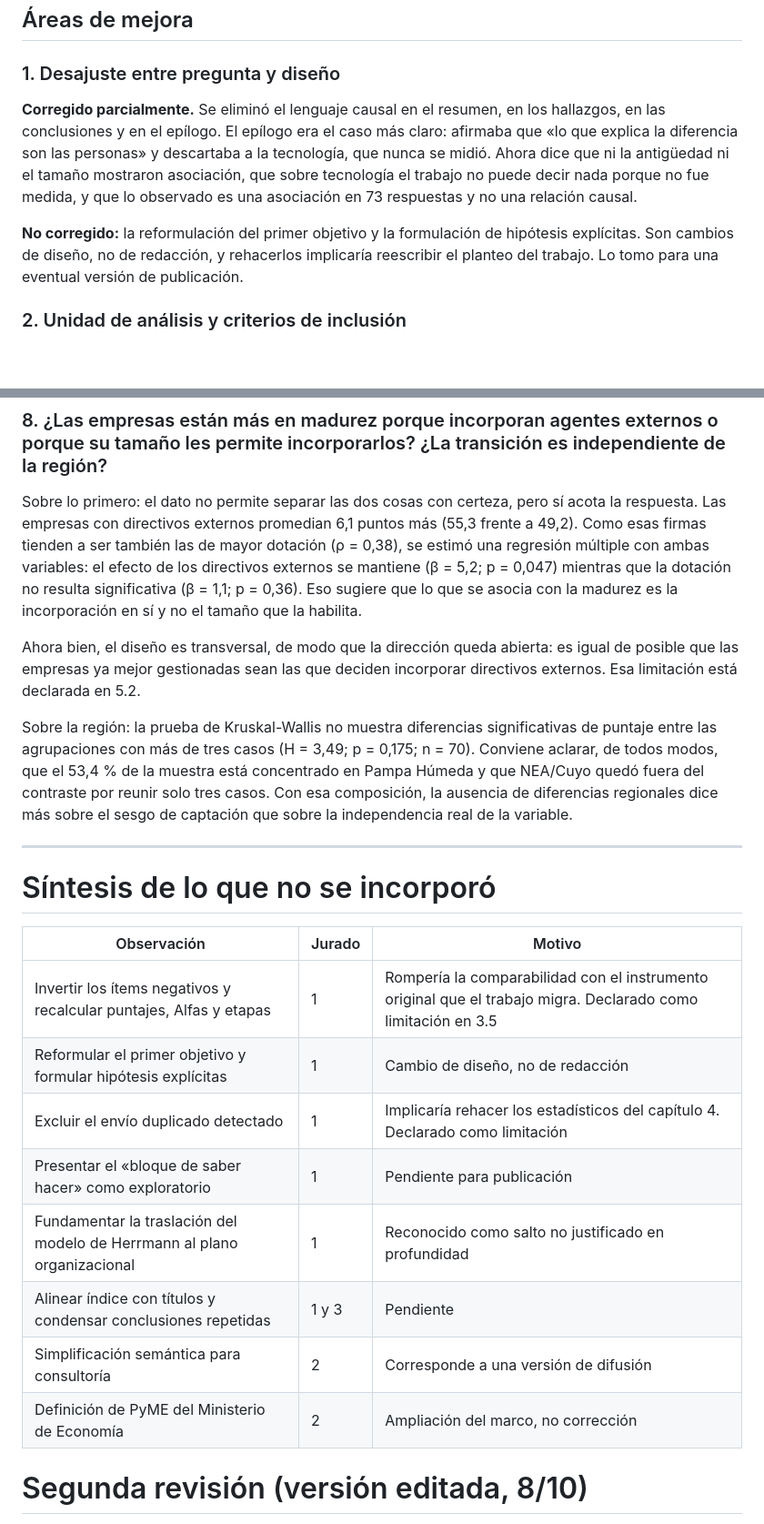
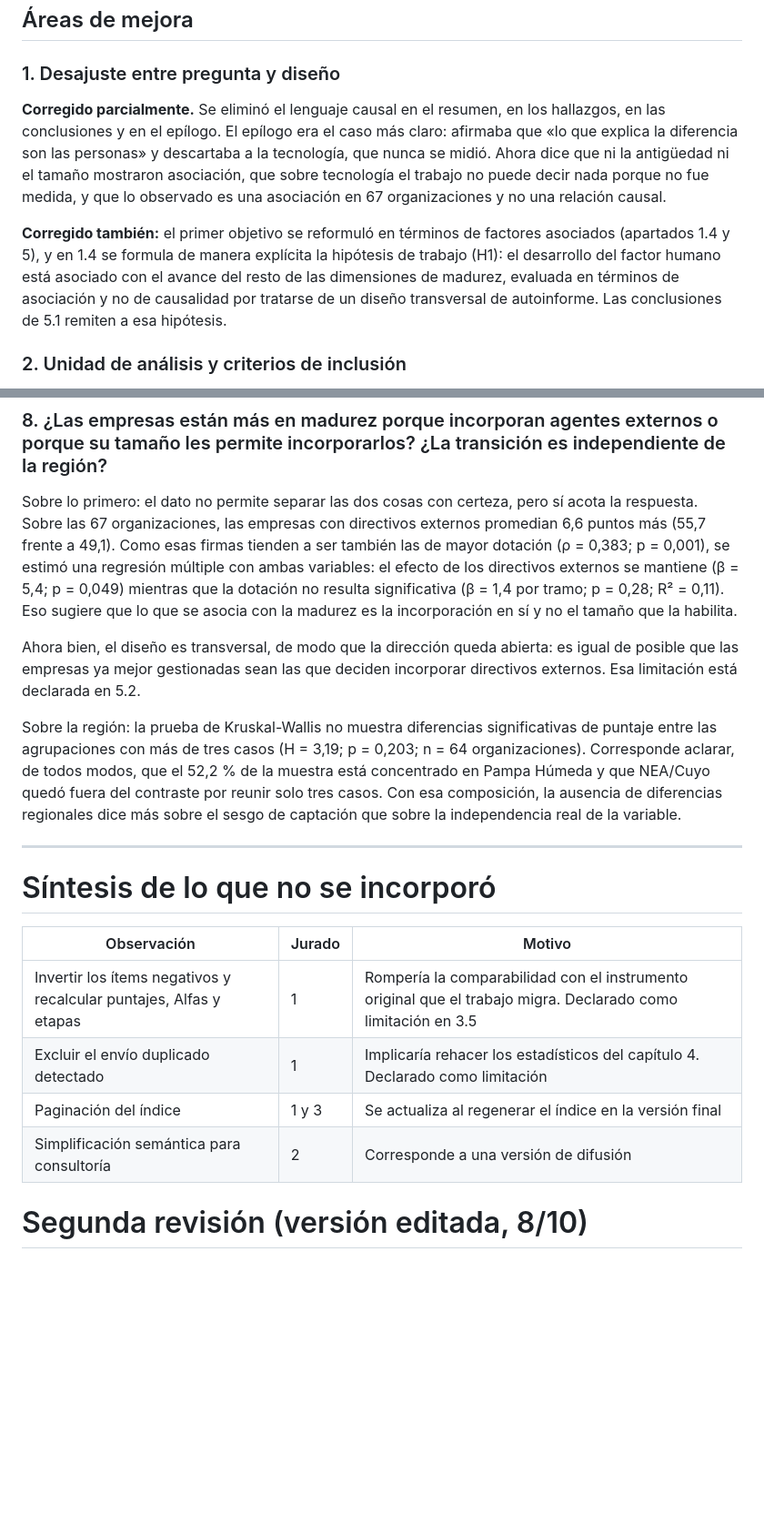
Before and after one commit to santiagomelero1999-pixel/diagnostico-agro-, a Markdown page: NOTA_AL_JURADO_correcciones.md, 2 parts joined by grey strips. Shown at 91% size. GitHub-like rendering; blank space fills up the shorter version.

```diff
--- a/NOTA_AL_JURADO_correcciones.md
+++ b/NOTA_AL_JURADO_correcciones.md
@@ -12,9 +12,9 @@ Agradezco las tres devoluciones. Respondo punto por punto, en el orden en que ca
 
 ### 1. Desajuste entre pregunta y diseño
 
-**Corregido parcialmente.** Se eliminó el lenguaje causal en el resumen, en los hallazgos, en las conclusiones y en el epílogo. El epílogo era el caso más claro: afirmaba que «lo que explica la diferencia son las personas» y descartaba a la tecnología, que nunca se midió. Ahora dice que ni la antigüedad ni el tamaño mostraron asociación, que sobre tecnología el trabajo no puede decir nada porque no fue medida, y que lo observado es una asociación en 73 respuestas y no una relación causal.
+**Corregido parcialmente.** Se eliminó el lenguaje causal en el resumen, en los hallazgos, en las conclusiones y en el epílogo. El epílogo era el caso más claro: afirmaba que «lo que explica la diferencia son las personas» y descartaba a la tecnología, que nunca se midió. Ahora dice que ni la antigüedad ni el tamaño mostraron asociación, que sobre tecnología el trabajo no puede decir nada porque no fue medida, y que lo observado es una asociación en 67 organizaciones y no una relación causal.
 
-**No corregido:** la reformulación del primer objetivo y la formulación de hipótesis explícitas. Son cambios de diseño, no de redacción, y rehacerlos implicaría reescribir el planteo del trabajo. Lo tomo para una eventual versión de publicación.
+**Corregido también:** el primer objetivo se reformuló en términos de factores asociados (apartados 1.4 y 5), y en 1.4 se formula de manera explícita la hipótesis de trabajo (H1): el desarrollo del factor humano está asociado con el avance del resto de las dimensiones de madurez, evaluada en términos de asociación y no de causalidad por tratarse de un diseño transversal de autoinforme. Las conclusiones de 5.1 remiten a esa hipótesis.
 
 ### 2. Unidad de análisis y criterios de inclusión
 
@@ -151,11 +153,11 @@ La segunda es que quedaría expuesto el problema del primer reactivo de cada dim
 
 ### 8. ¿Las empresas están más en madurez porque incorporan agentes externos o porque su tamaño les permite incorporarlos? ¿La transición es independiente de la región?
 
-Sobre lo primero: el dato no permite separar las dos cosas con certeza, pero sí acota la respuesta. Las empresas con directivos externos promedian 6,1 puntos más (55,3 frente a 49,2). Como esas firmas tienden a ser también las de mayor dotación (ρ = 0,38), se estimó una regresión múltiple con ambas variables: el efecto de los directivos externos se mantiene (β = 5,2; p = 0,047) mientras que la dotación no resulta significativa (β = 1,1; p = 0,36). Eso sugiere que lo que se asocia con la madurez es la incorporación en sí y no el tamaño que la habilita.
+Sobre lo primero: el dato no permite separar las dos cosas con certeza, pero sí acota la respuesta. Sobre las 67 organizaciones, las empresas con directivos externos promedian 6,6 puntos más (55,7 frente a 49,1). Como esas firmas tienden a ser también las de mayor dotación (ρ = 0,383; p = 0,001), se estimó una regresión múltiple con ambas variables: el efecto de los directivos externos se mantiene (β = 5,4; p = 0,049) mientras que la dotación no resulta significativa (β = 1,4 por tramo; p = 0,28; R² = 0,11). Eso sugiere que lo que se asocia con la madurez es la incorporación en sí y no el tamaño que la habilita.
 
 Ahora bien, el diseño es transversal, de modo que la dirección queda abierta: es igual de posible que las empresas ya mejor gestionadas sean las que deciden incorporar directivos externos. Esa limitación está declarada en 5.2.
 
-Sobre la región: la prueba de Kruskal-Wallis no muestra diferencias significativas de puntaje entre las agrupaciones con más de tres casos (H = 3,49; p = 0,175; n = 70). Conviene aclarar, de todos modos, que el 53,4 % de la muestra está concentrado en Pampa Húmeda y que NEA/Cuyo quedó fuera del contraste por reunir solo tres casos. Con esa composición, la ausencia de diferencias regionales dice más sobre el sesgo de captación que sobre la independencia real de la variable.
+Sobre la región: la prueba de Kruskal-Wallis no muestra diferencias significativas de puntaje entre las agrupaciones con más de tres casos (H = 3,19; p = 0,203; n = 64 organizaciones). Corresponde aclarar, de todos modos, que el 52,2 % de la muestra está concentrado en Pampa Húmeda y que NEA/Cuyo quedó fuera del contraste por reunir solo tres casos. Con esa composición, la ausencia de diferencias regionales dice más sobre el sesgo de captación que sobre la independencia real de la variable.
 
 ---
 
@@ -164,13 +166,9 @@ Sobre la región: la prueba de Kruskal-Wallis no muestra diferencias significati
 | Observación | Jurado | Motivo |
 |---|---|---|
 | Invertir los ítems negativos y recalcular puntajes, Alfas y etapas | 1 | Rompería la comparabilidad con el instrumento original que el trabajo migra. Declarado como limitación en 3.5 |
-| Reformular el primer objetivo y formular hipótesis explícitas | 1 | Cambio de diseño, no de redacción |
 | Excluir el envío duplicado detectado | 1 | Implicaría rehacer los estadísticos del capítulo 4. Declarado como limitación |
-| Presentar el «bloque de saber hacer» como exploratorio | 1 | Pendiente para publicación |
-| Fundamentar la traslación del modelo de Herrmann al plano organizacional | 1 | Reconocido como salto no justificado en profundidad |
-| Alinear índice con títulos y condensar conclusiones repetidas | 1 y 3 | Pendiente |
+| Paginación del índice | 1 y 3 | Se actualiza al regenerar el índice en la versión final |
 | Simplificación semántica para consultoría | 2 | Corresponde a una versión de difusión |
-| Definición de PyME del Ministerio de Economía | 2 | Ampliación del marco, no corrección |
 
 # Segunda revisión (versión editada, 8/10)
 
```
Also changed, not shown: other parts of NOTA_AL_JURADO_correcciones.md (+10 -8 lines).
